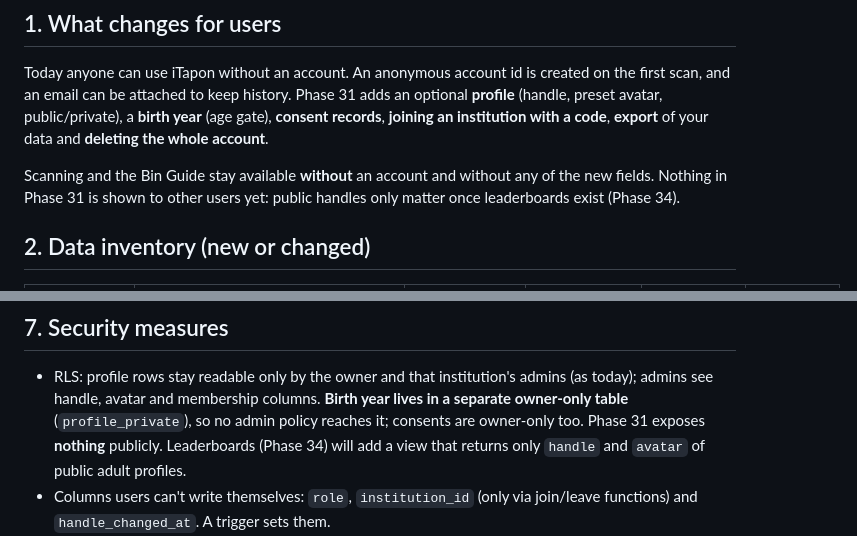
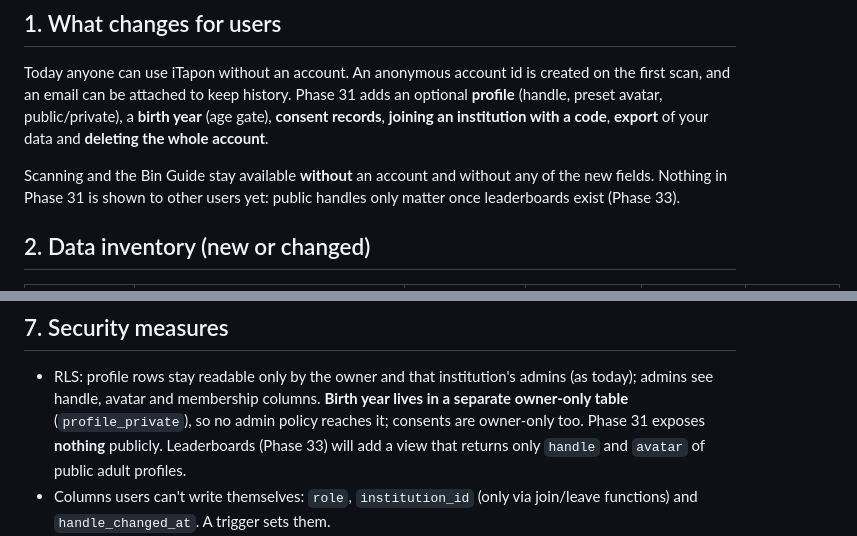
Before and after one commit to alchemistUser/itapon, a Markdown page: docs/accounts/privacy-review.md, 2 parts joined by grey strips. Rendered like a GitHub page.

Commit message:
docs: leaderboards are Phase 33 in the privacy review
Co-Authored-By: Claude Opus 5.5 <noreply@anthropic.com>

```diff
--- a/docs/accounts/privacy-review.md
+++ b/docs/accounts/privacy-review.md
@@ -19,7 +19,7 @@ account**.
 
 Scanning and the Bin Guide stay available **without** an account and without any of the new
 fields. Nothing in Phase 31 is shown to other users yet: public handles only matter once
-leaderboards exist (Phase 34).
+leaderboards exist (Phase 33).
 
 ## 2. Data inventory (new or changed)
 
@@ -97,7 +97,7 @@ and not under our control; say so in the notice.
 - RLS: profile rows stay readable only by the owner and that institution's admins (as today);
   admins see handle, avatar and membership columns. **Birth year lives in a separate
   owner-only table** (`profile_private`), so no admin policy reaches it; consents are owner-only
-  too. Phase 31 exposes **nothing** publicly. Leaderboards (Phase 34) will add a view that
+  too. Phase 31 exposes **nothing** publicly. Leaderboards (Phase 33) will add a view that
   returns only `handle` and `avatar` of public adult profiles.
 - Columns users can't write themselves: `role`, `institution_id` (only via join/leave
   functions) and `handle_changed_at`. A trigger sets them.
```
